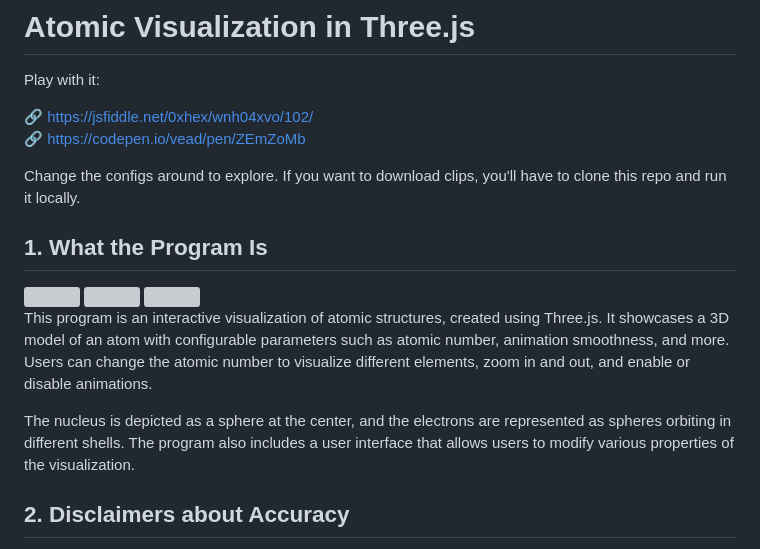
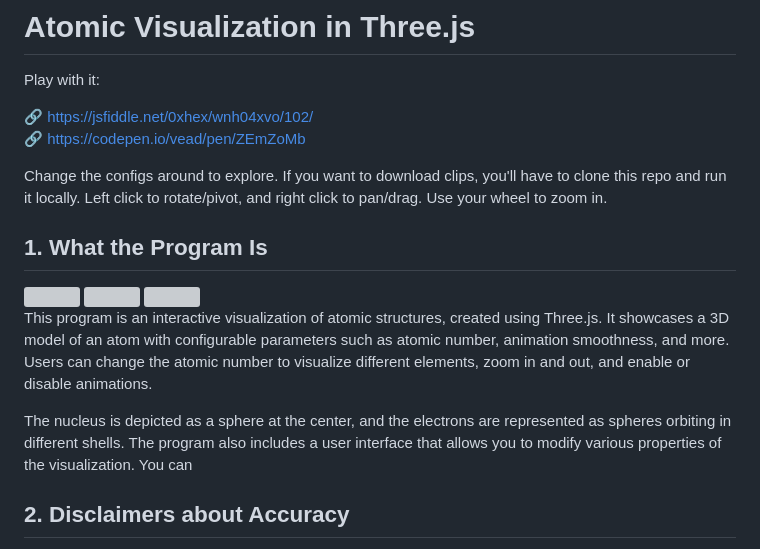
Before and after one commit to hexcreator/Atomic-Visualization, a Markdown page: README.md, the part around the change. Rendered like a GitHub page; grey boxes are pictures that could not be loaded.

Commit message:
Added README details about controls
The controls allow you to navigate the 3D space comfortably. It works nicely on one of my mouses, but not one of them.

```diff
--- a/README.md
+++ b/README.md
@@ -5,7 +5,7 @@ Play with it:
 🔗 https://jsfiddle.net/0xhex/wnh04xvo/102/ <br>
 🔗 https://codepen.io/vead/pen/ZEmZoMb
 
-Change the configs around to explore. If you want to download clips, you'll have to clone this repo and run it locally.
+Change the configs around to explore. If you want to download clips, you'll have to clone this repo and run it locally. Left click to rotate/pivot, and right click to pan/drag. Use your wheel to zoom in.
 
 ## 1. What the Program Is
 
@@ -13,7 +13,7 @@ Change the configs around to explore. If you want to download clips, you'll have
 
 This program is an interactive visualization of atomic structures, created using Three.js. It showcases a 3D model of an atom with configurable parameters such as atomic number, animation smoothness, and more. Users can change the atomic number to visualize different elements, zoom in and out, and enable or disable animations.
 
-The nucleus is depicted as a sphere at the center, and the electrons are represented as spheres orbiting in different shells. The program also includes a user interface that allows users to modify various properties of the visualization.
+The nucleus is depicted as a sphere at the center, and the electrons are represented as spheres orbiting in different shells. The program also includes a user interface that allows you to modify various properties of the visualization. You can
 
 ## 2. Disclaimers about Accuracy
 
```
